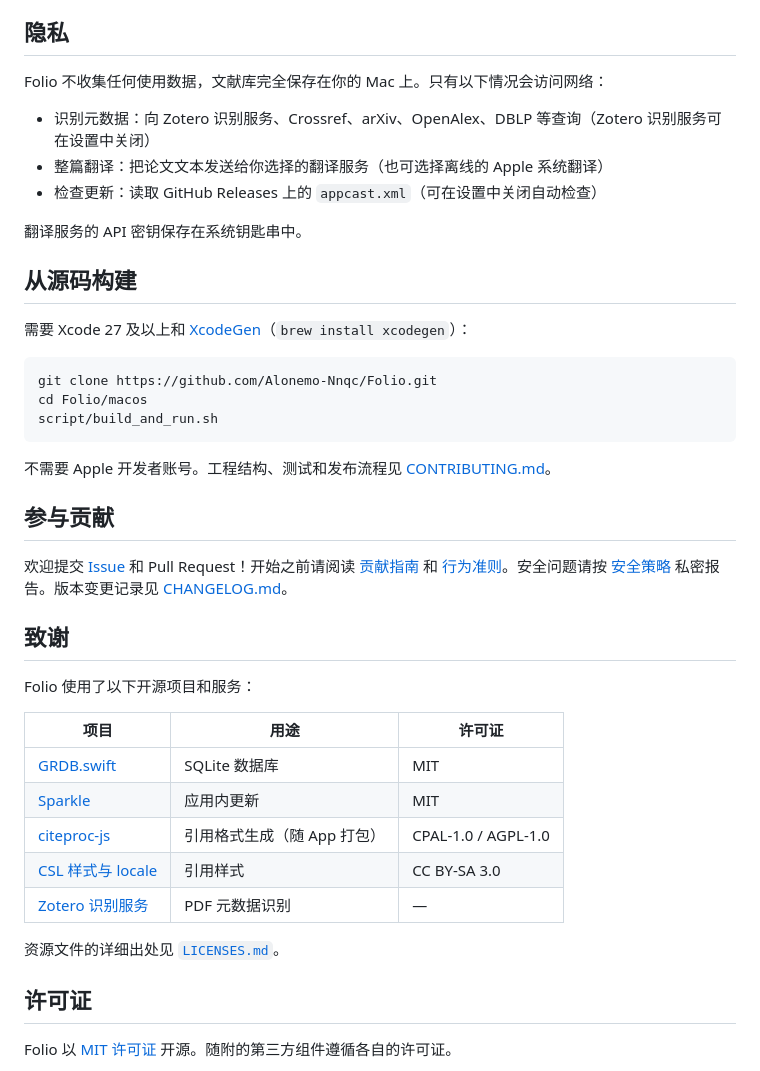
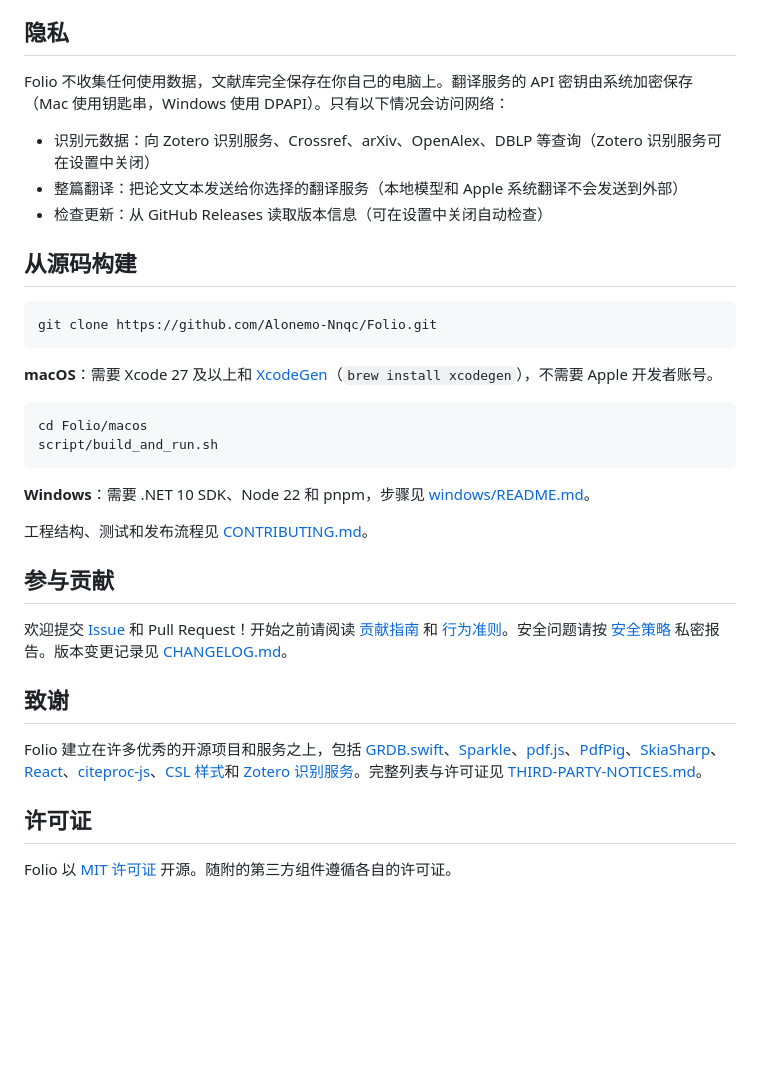
Before and after one commit to Alonemo-Nnqc/Folio, a Markdown page: README.md, the part around one of its changes. Rendered like a GitHub page; blank space fills up the shorter version.

````diff
--- a/README.md
+++ b/README.md
@@ -106,25 +123,28 @@ Folio 运行时在 `127.0.0.1:23120` 提供本地连接服务（只接受浏览
 
 ## 隐私
 
-Folio 不收集任何使用数据，文献库完全保存在你的 Mac 上。只有以下情况会访问网络：
+Folio 不收集任何使用数据，文献库完全保存在你自己的电脑上。翻译服务的 API 密钥由系统加密保存（Mac 使用钥匙串，Windows 使用 DPAPI）。只有以下情况会访问网络：
 
 - 识别元数据：向 Zotero 识别服务、Crossref、arXiv、OpenAlex、DBLP 等查询（Zotero 识别服务可在设置中关闭）
-- 整篇翻译：把论文文本发送给你选择的翻译服务（也可选择离线的 Apple 系统翻译）
-- 检查更新：读取 GitHub Releases 上的 `appcast.xml`（可在设置中关闭自动检查）
-
-翻译服务的 API 密钥保存在系统钥匙串中。
+- 整篇翻译：把论文文本发送给你选择的翻译服务（本地模型和 Apple 系统翻译不会发送到外部）
+- 检查更新：从 GitHub Releases 读取版本信息（可在设置中关闭自动检查）
 
 ## 从源码构建
 
-需要 Xcode 27 及以上和 [XcodeGen](https://github.com/yonaskolb/XcodeGen)（`brew install xcodegen`）：
+```bash
+git clone https://github.com/Alonemo-Nnqc/Folio.git
+```
+
+**macOS**：需要 Xcode 27 及以上和 [XcodeGen](https://github.com/yonaskolb/XcodeGen)（`brew install xcodegen`），不需要 Apple 开发者账号。
 
 ```bash
-git clone https://github.com/Alonemo-Nnqc/Folio.git
 cd Folio/macos
 script/build_and_run.sh
 ```
 
-不需要 Apple 开发者账号。工程结构、测试和发布流程见 [CONTRIBUTING.md](CONTRIBUTING.md)。
+**Windows**：需要 .NET 10 SDK、Node 22 和 pnpm，步骤见 [windows/README.md](windows/README.md#构建与测试)。
+
+工程结构、测试和发布流程见 [CONTRIBUTING.md](CONTRIBUTING.md)。
 
 ## 参与贡献
 
@@ -132,17 +152,7 @@ script/build_and_run.sh
 
 ## 致谢
 
-Folio 使用了以下开源项目和服务：
-
-| 项目 | 用途 | 许可证 |
-| --- | --- | --- |
-| [GRDB.swift](https://github.com/groue/GRDB.swift) | SQLite 数据库 | MIT |
-| [Sparkle](https://github.com/sparkle-project/Sparkle) | 应用内更新 | MIT |
-| [citeproc-js](https://github.com/Juris-M/citeproc-js) | 引用格式生成（随 App 打包） | CPAL-1.0 / AGPL-1.0 |
-| [CSL 样式与 locale](https://citationstyles.org) | 引用样式 | CC BY-SA 3.0 |
-| [Zotero 识别服务](https://www.zotero.org) | PDF 元数据识别 | — |
-
-资源文件的详细出处见 [`LICENSES.md`](macos/Packages/FolioCore/Sources/FolioCitation/Resources/LICENSES.md)。
+Folio 建立在许多优秀的开源项目和服务之上，包括 [GRDB.swift](https://github.com/groue/GRDB.swift)、[Sparkle](https://github.com/sparkle-project/Sparkle)、[pdf.js](https://github.com/mozilla/pdf.js)、[PdfPig](https://github.com/UglyToad/PdfPig)、[SkiaSharp](https://github.com/mono/SkiaSharp)、[React](https://github.com/facebook/react)、[citeproc-js](https://github.com/Juris-M/citeproc-js)、[CSL 样式](https://citationstyles.org)和 [Zotero 识别服务](https://www.zotero.org)。完整列表与许可证见 [THIRD-PARTY-NOTICES.md](THIRD-PARTY-NOTICES.md)。
 
 ## 许可证
 
````
Also changed, not shown: other parts of README.md (+61 -44 lines), README.en.md (+83 -71 lines), website/README.md (+2 -2 lines), assets/screenshots/windows.jpg (added), 3 other files.
